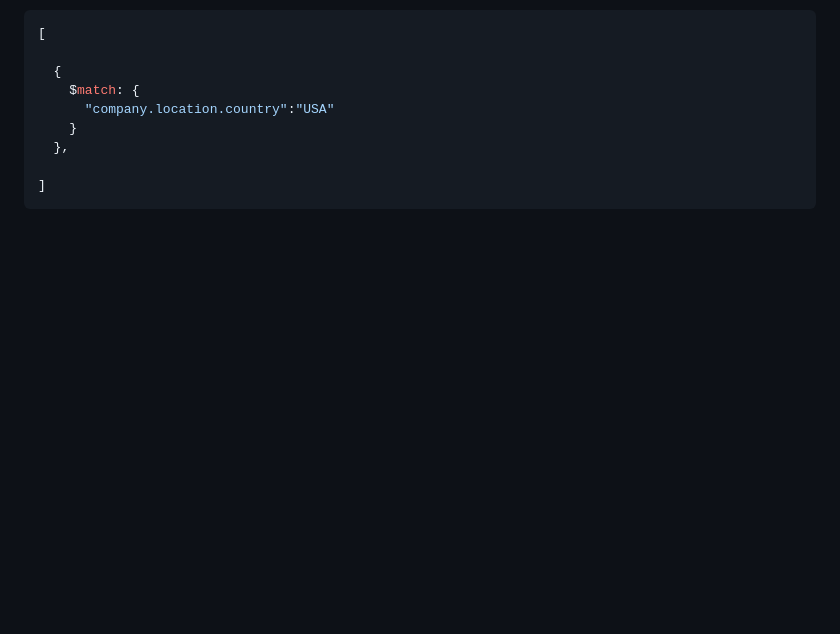
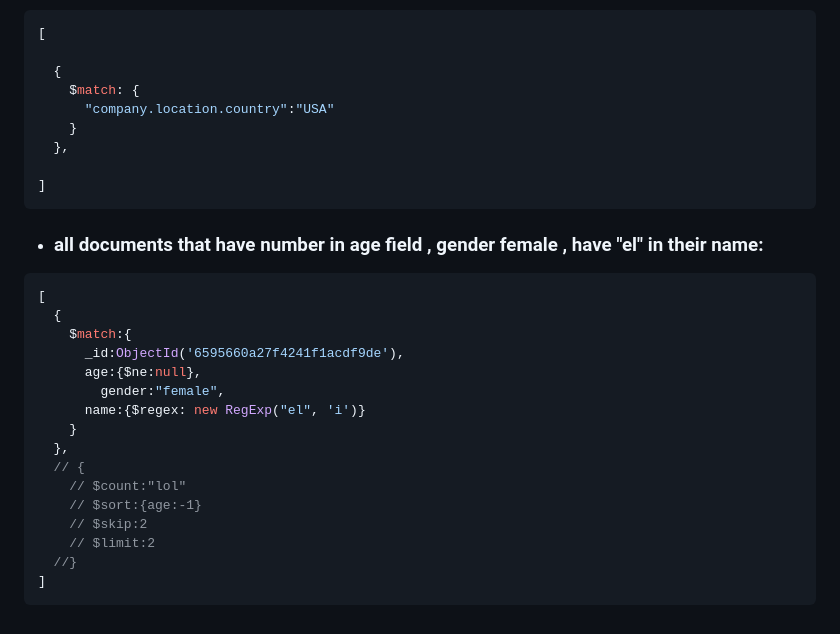
Before and after one commit to NIBRAS-N/development-basics-Notes-projects, a Markdown page: Mongodb-basic/Aggregation Pipeline answering question.md, the part around the change. Rendered like a GitHub page; blank space fills up the shorter version.

````diff
--- a/Mongodb-basic/Aggregation Pipeline answering question.md
+++ b/Mongodb-basic/Aggregation Pipeline answering question.md
@@ -388,4 +388,23 @@
 ]
 ```
 
-- ###
+- ### all documents that have number in age field , gender female , have "el" in their name:
+
+```jsx
+[
+  {
+    $match:{
+      _id:ObjectId('6595660a27f4241f1acdf9de'),
+      age:{$ne:null},
+  		gender:"female",
+      name:{$regex: new RegExp("el", 'i')}
+    }
+  },
+  // {
+    // $count:"lol"
+    // $sort:{age:-1}
+    // $skip:2
+    // $limit:2
+  //}
+]
+```
````
